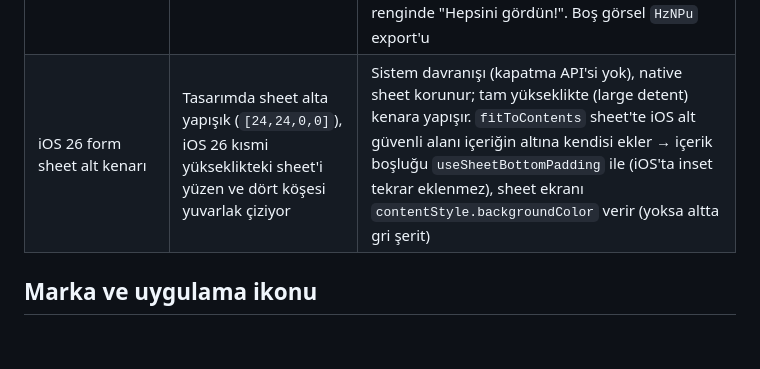
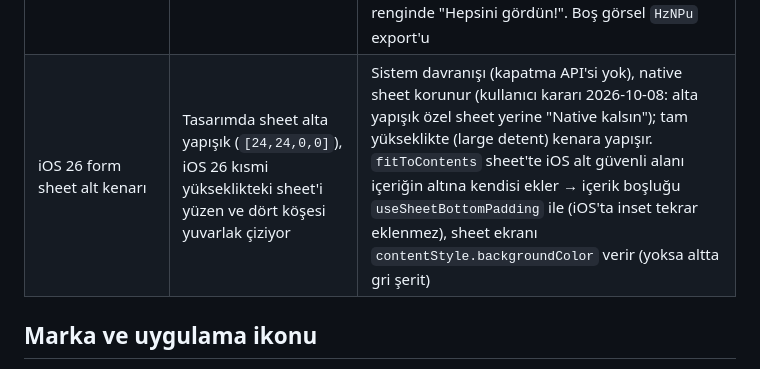
Before and after one commit to yaseminozel/rolt_app, a Markdown page: CLAUDE.md, the part around the change. Drawn GitHub-style; blank space fills up the shorter version.

Commit message:
Record the decision to keep native floating form sheets

```diff
--- a/CLAUDE.md
+++ b/CLAUDE.md
@@ -331,7 +331,7 @@ Tasarım kendi içinde çeliştiğinde karar sistem tutarlılığı, anlam ve er
 | Harita kartı köşe butonu (05.01 `H8ChY`) | Eski "Konumuma git", tasarımda `maximize-2` ile "Haritayı genişlet" oldu | Iconoir `Enlarge`; kart gibi Haritada keşfet'i (07.01) açar. Konum izni kapalıyken karttaki eski "konumu aç" kısayolu kalktı (izin kartı ayrıca var) |
 | Harita kartı → Haritada keşfet geçişi (`H8ChY` → `YUUe8`) | Tasarımda animasyon yok; kullanıcı isteği "kart büyüyormuş gibi" | `MapExpandTransition` (root overlay, Reanimated): kartın kopyası kart çerçevesinden ekrana büyür (440 ms, radius 20 → 0, görsel `cover` ile yakınlaşır, rozet ve buton ilk %25'te söner), explore altına animasyonsuz açılır, harita çizilince (Mapbox ilk idle, yedekte hemen; en çok 600 ms) kopya söner ve sheet aşağıdan gelir. Geri (buton + Android geri) tersini oynatır. Native zoom geçişi navigator'lar arası çalışmadığı için kullanılmadı. Explore'da kenar kaydırma kapalı (harita kaydırmayı alır); azaltılmış hareket ayarında animasyonsuz |
 | Bildirimler (12.01 `k2k0EC`, `ymxpV`, `d0nYX`) | Gruplar, dokunma hedefi ve zaman biçimi çizilmemiş | Bugün / Bu hafta (6 gün) / Daha önce; zaman sayısal ("2 gün önce", `numeric: 'always'`). Dokununca okundu + yorum, beğeni, takipçi → Profil; rota önerisi → Keşfet; onaylanan öneri → rota detayı. "Tümünü okundu işaretle" okunmamış yokken pasif, hepsi okununca marka renginde "Hepsini gördün!". Boş görsel `HzNPu` export'u |
-| iOS 26 form sheet alt kenarı | Tasarımda sheet alta yapışık (`[24,24,0,0]`), iOS 26 kısmi yükseklikteki sheet'i yüzen ve dört köşesi yuvarlak çiziyor | Sistem davranışı (kapatma API'si yok), native sheet korunur; tam yükseklikte (large detent) kenara yapışır. `fitToContents` sheet'te iOS alt güvenli alanı içeriğin altına kendisi ekler → içerik boşluğu `useSheetBottomPadding` ile (iOS'ta inset tekrar eklenmez), sheet ekranı `contentStyle.backgroundColor` verir (yoksa altta gri şerit) |
+| iOS 26 form sheet alt kenarı | Tasarımda sheet alta yapışık (`[24,24,0,0]`), iOS 26 kısmi yükseklikteki sheet'i yüzen ve dört köşesi yuvarlak çiziyor | Sistem davranışı (kapatma API'si yok), native sheet korunur (kullanıcı kararı 2026-10-08: alta yapışık özel sheet yerine "Native kalsın"); tam yükseklikte (large detent) kenara yapışır. `fitToContents` sheet'te iOS alt güvenli alanı içeriğin altına kendisi ekler → içerik boşluğu `useSheetBottomPadding` ile (iOS'ta inset tekrar eklenmez), sheet ekranı `contentStyle.backgroundColor` verir (yoksa altta gri şerit) |
 
 ## Marka ve uygulama ikonu
 
```
